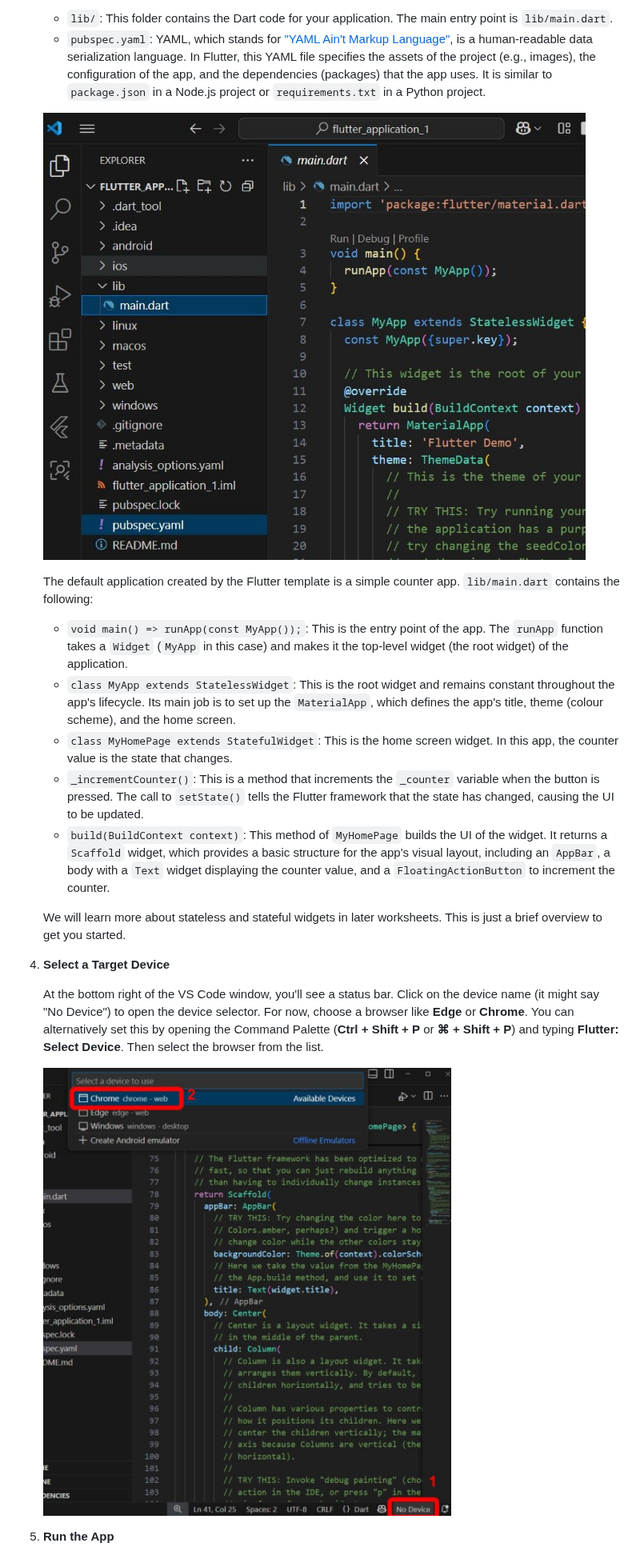
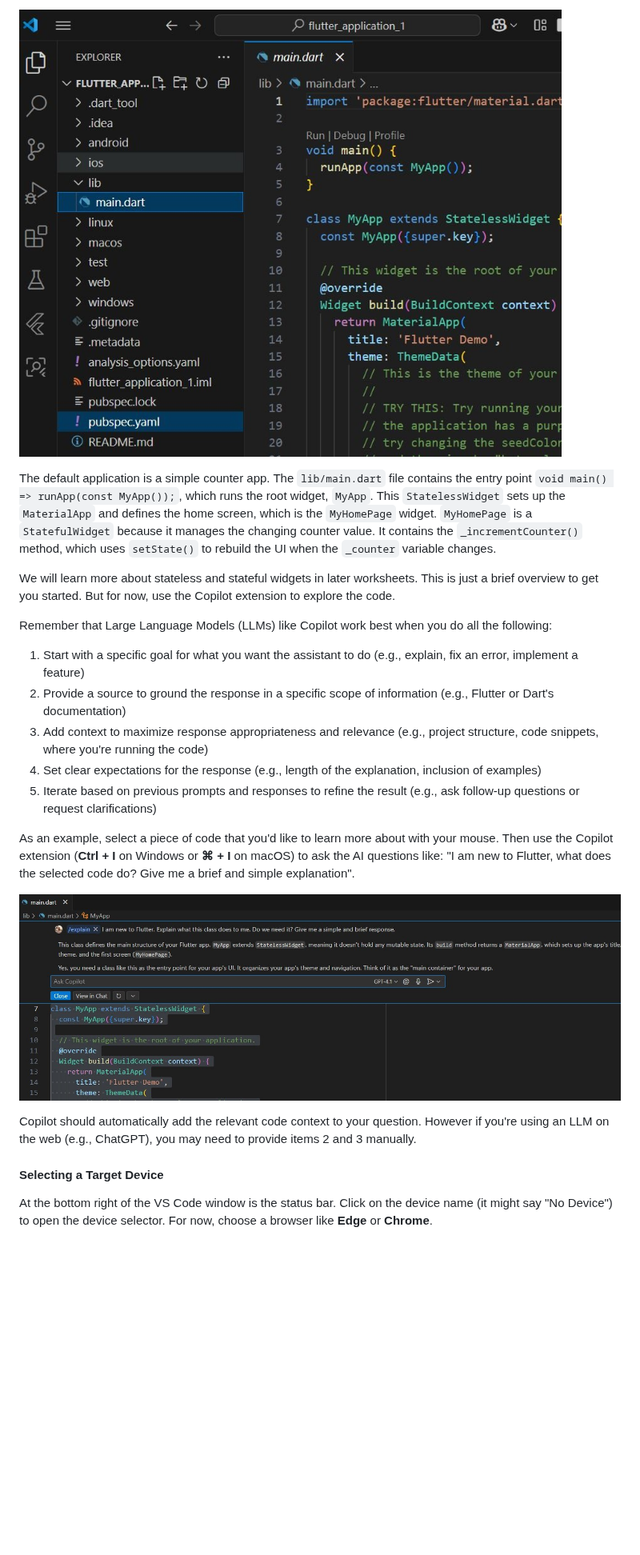
Before and after one commit to manighahrmani/sandwich_shop, a Markdown page: worksheet.md, the part around one of its changes. Shown at 80% size. GitHub-like rendering; blank space fills up the shorter version.

```diff
--- a/worksheet.md
+++ b/worksheet.md
@@ -157,24 +157,24 @@ Now that our environment is set up, we can create our first Flutter project.
 
-   - `lib/`: This folder contains the Dart code for your application. The main entry point is `lib/main.dart`.
-   - `pubspec.yaml`: YAML, which stands for ["YAML Ain't Markup Language"](https://www.redhat.com/en/topics/automation/what-is-yaml), is a human-readable data serialization language. In Flutter, this YAML file specifies the assets of the project (e.g., images), the configuration of the app, and the dependencies (packages) that the app uses. It is similar to `package.json` in a Node.js project or `requirements.txt` in a Python project.
+![Project Structure](images/screenshot_flutter_project_structure.jpg)
 
-   ![Project Structure](images/screenshot_flutter_project_structure.jpg)
+The default application is a simple counter app. The `lib/main.dart` file contains the entry point `void main() => runApp(const MyApp());`, which runs the root widget, `MyApp`. This `StatelessWidget` sets up the `MaterialApp` and defines the home screen, which is the `MyHomePage` widget. `MyHomePage` is a `StatefulWidget` because it manages the changing counter value. It contains the `_incrementCounter()` method, which uses `setState()` to rebuild the UI when the `_counter` variable changes.
 
-   The default application created by the Flutter template is a simple counter app. `lib/main.dart` contains the following:
+We will learn more about stateless and stateful widgets in later worksheets. This is just a brief overview to get you started. But for now, use the Copilot extension to explore the code.
 
-   - `void main() => runApp(const MyApp());`: This is the entry point of the app. The `runApp` function takes a `Widget` (`MyApp` in this case) and makes it the top-level widget (the root widget) of the application.
-   - `class MyApp extends StatelessWidget`: This is the root widget and remains constant throughout the app's lifecycle. Its main job is to set up the `MaterialApp`, which defines the app's title, theme (colour scheme), and the home screen.
-   - `class MyHomePage extends StatefulWidget`: This is the home screen widget. In this app, the counter value is the state that changes.
-   - `_incrementCounter()`: This is a method that increments the `_counter` variable when the button is pressed. The call to `setState()` tells the Flutter framework that the state has changed, causing the UI to be updated.
-   - `build(BuildContext context)`: This method of `MyHomePage` builds the UI of the widget. It returns a `Scaffold` widget, which provides a basic structure for the app's visual layout, including an `AppBar`, a body with a `Text` widget displaying the counter value, and a `FloatingActionButton` to increment the counter.
+Remember that Large Language Models (LLMs) like Copilot work best when you do all the following:
+1. Start with a specific goal for what you want the assistant to do (e.g., explain, fix an error, implement a feature)
+2. Provide a source to ground the response in a specific scope of information (e.g., Flutter or Dart's documentation)
+3. Add context to maximize response appropriateness and relevance (e.g., project structure, code snippets, where you're running the code)
+4. Set clear expectations for the response (e.g., length of the explanation, inclusion of examples)
+5. Iterate based on previous prompts and responses to refine the result (e.g., ask follow-up questions or request clarifications)
 
-   We will learn more about stateless and stateful widgets in later worksheets. This is just a brief overview to get you started.
+As an example, select a piece of code that you'd like to learn more about with your mouse. Then use the Copilot extension (**Ctrl + I** on Windows or **⌘ + I** on macOS) to ask the AI questions like: "I am new to Flutter, what does the selected code do? Give me a brief and simple explanation".
 
-1. **Select a Target Device**
+![Copilot Example](images/screenshot_copilot_example.jpg)
 
-   At the bottom right of the VS Code window, you'll see a status bar. Click on the device name (it might say "No Device") to open the device selector. For now, choose a browser like **Edge** or **Chrome**. You can alternatively set this by opening the Command Palette (**Ctrl + Shift + P** or **⌘ + Shift + P**) and typing **Flutter: Select Device**. Then select the browser from the list.
+Copilot should automatically add the relevant code context to your question. However if you're using an LLM on the web (e.g., ChatGPT), you may need to provide items 2 and 3 manually.
 
-   ![VS Code Device Selector](images/screenshot_vscode_device_selector.jpg)
+#### Selecting a Target Device
 
-1. **Run the App**
+At the bottom right of the VS Code window is the status bar. Click on the device name (it might say "No Device") to open the device selector. For now, choose a browser like **Edge** or **Chrome**.
 
```
Also changed, not shown: other parts of worksheet.md (+138 -138 lines).
